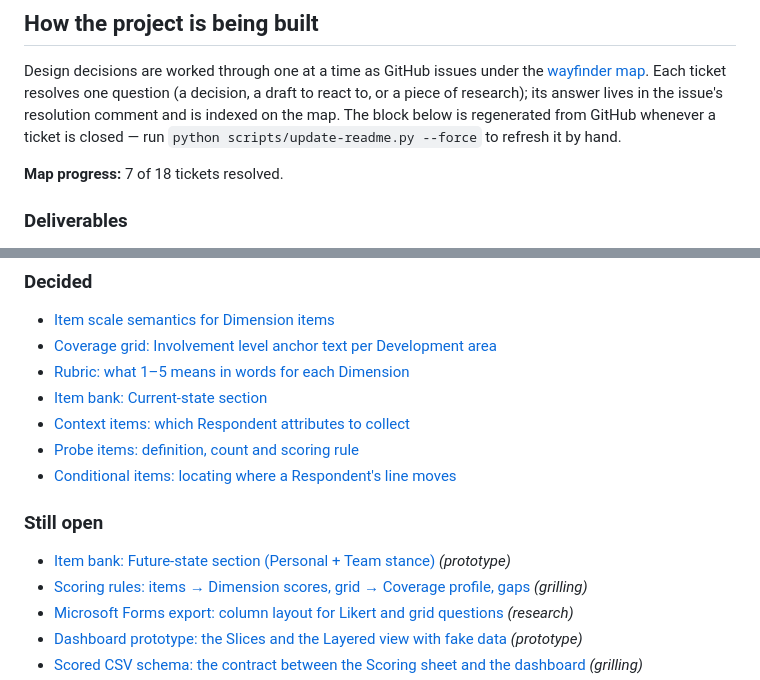
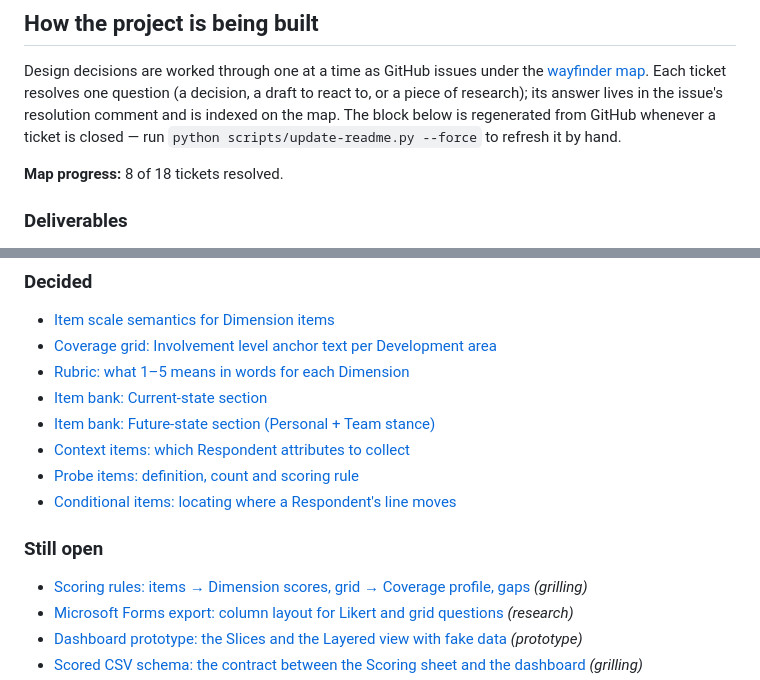
Before and after one commit to AndrewGodlewsky/AI-Dev-Survey, a Markdown page: README.md, 2 parts joined by grey strips. Drawn GitHub-style.

```diff
--- a/README.md
+++ b/README.md
@@ -53,7 +53,7 @@ is regenerated from GitHub whenever a ticket is closed — run
 
 <!-- progress:start -->
 
-**Map progress:** 7 of 18 tickets resolved.
+**Map progress:** 8 of 18 tickets resolved.
 
 ### Deliverables
 
@@ -70,13 +70,13 @@ is regenerated from GitHub whenever a ticket is closed — run
 - [Coverage grid: Involvement level anchor text per Development area](https://github.com/AndrewGodlewsky/AI-Dev-Survey/issues/3)
 - [Rubric: what 1–5 means in words for each Dimension](https://github.com/AndrewGodlewsky/AI-Dev-Survey/issues/4)
 - [Item bank: Current-state section](https://github.com/AndrewGodlewsky/AI-Dev-Survey/issues/5)
+- [Item bank: Future-state section (Personal + Team stance)](https://github.com/AndrewGodlewsky/AI-Dev-Survey/issues/6)
 - [Context items: which Respondent attributes to collect](https://github.com/AndrewGodlewsky/AI-Dev-Survey/issues/7)
 - [Probe items: definition, count and scoring rule](https://github.com/AndrewGodlewsky/AI-Dev-Survey/issues/8)
 - [Conditional items: locating where a Respondent's line moves](https://github.com/AndrewGodlewsky/AI-Dev-Survey/issues/19)
 
 ### Still open
 
-- [Item bank: Future-state section (Personal + Team stance)](https://github.com/AndrewGodlewsky/AI-Dev-Survey/issues/6) _(prototype)_
 - [Scoring rules: items → Dimension scores, grid → Coverage profile, gaps](https://github.com/AndrewGodlewsky/AI-Dev-Survey/issues/9) _(grilling)_
 - [Microsoft Forms export: column layout for Likert and grid questions](https://github.com/AndrewGodlewsky/AI-Dev-Survey/issues/10) _(research)_
 - [Dashboard prototype: the Slices and the Layered view with fake data](https://github.com/AndrewGodlewsky/AI-Dev-Survey/issues/11) _(prototype)_
```
Also changed, not shown: survey/future-state-items.md (added, +218 -0 lines), survey/probe-items.md (+10 -1 lines).
